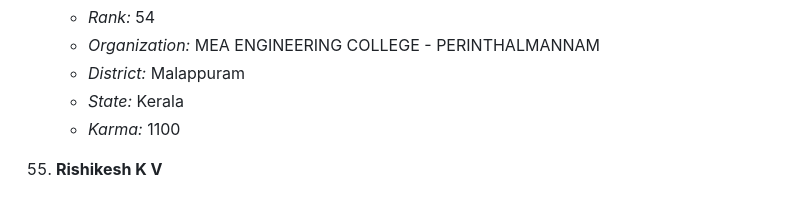
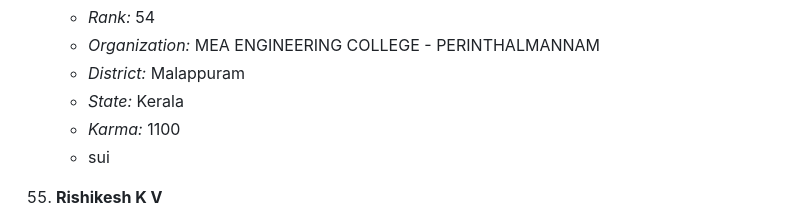
Before and after one commit to ARed99/content, a Markdown page: TopCoders.md, the part around the change. Rendered like a GitHub page.

```diff
--- a/TopCoders.md
+++ b/TopCoders.md
@@ -327,6 +327,7 @@
     - *District:* Malappuram
     - *State:* Kerala
     - *Karma:* 1100
+    - sui
 
 55. **Rishikesh K V**
     - *Rank:* 55
```
